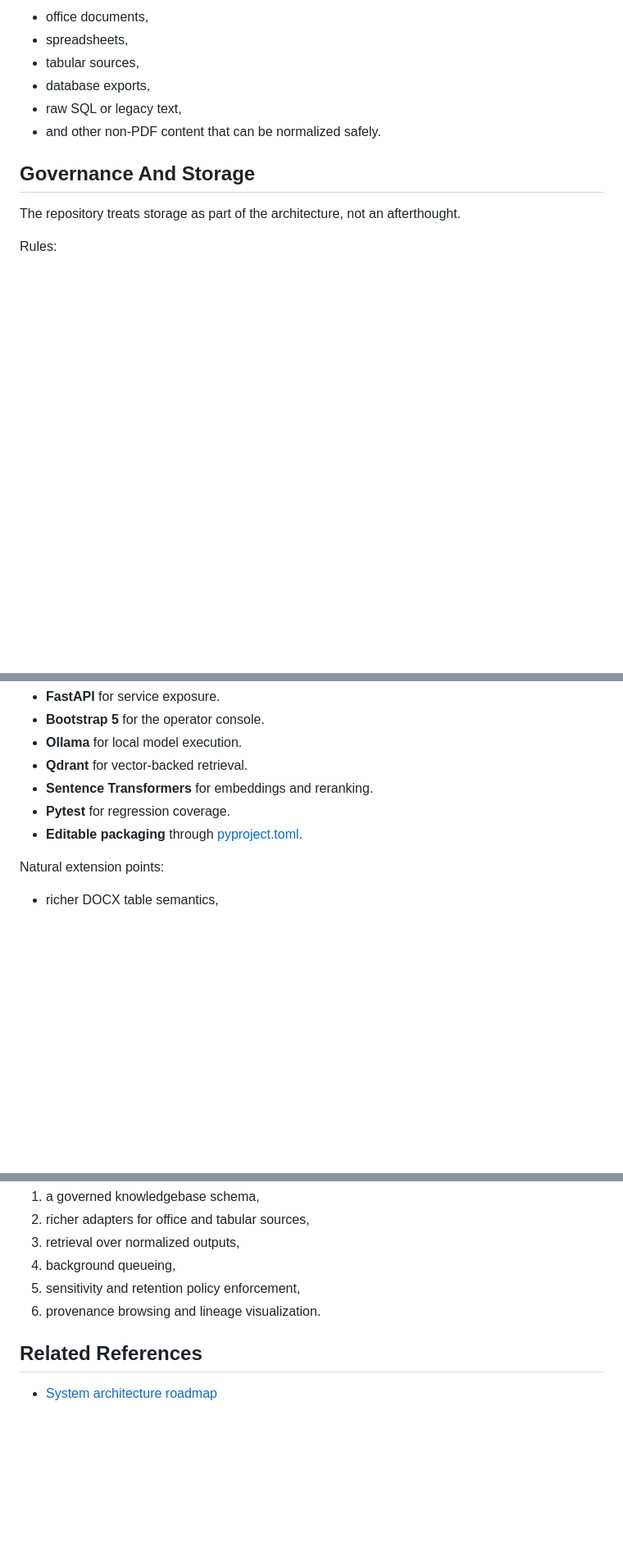
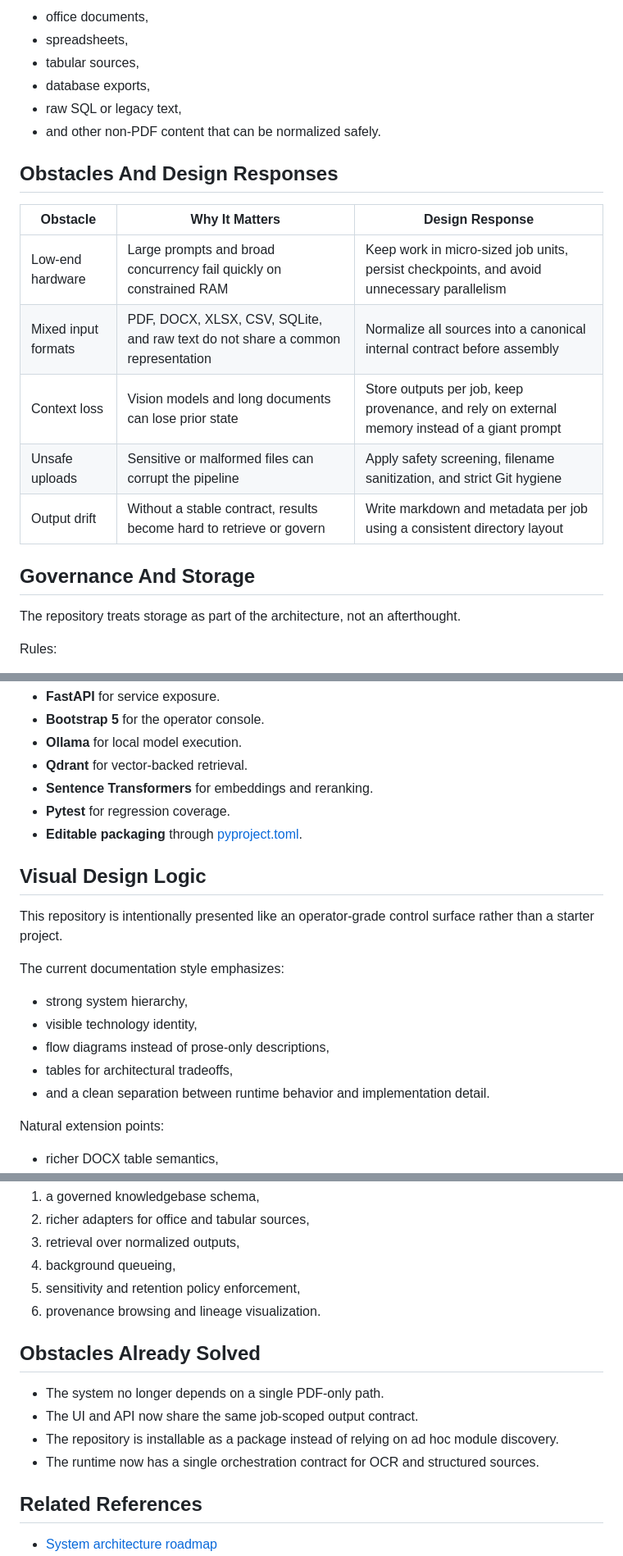
Before and after one commit to Ghost24into7/project-janus, a Markdown page: README.md, 3 parts joined by grey strips. Shown at 82% size. Rendered like a GitHub page; blank space fills up the shorter version.

Commit message:
docs: add architecture evolution and visuals

```diff
--- a/README.md
+++ b/README.md
@@ -111,6 +138,16 @@ That path is used for:
 - raw SQL or legacy text,
 - and other non-PDF content that can be normalized safely.
 
+## Obstacles And Design Responses
+
+| Obstacle | Why It Matters | Design Response |
+|---|---|---|
+| Low-end hardware | Large prompts and broad concurrency fail quickly on constrained RAM | Keep work in micro-sized job units, persist checkpoints, and avoid unnecessary parallelism |
+| Mixed input formats | PDF, DOCX, XLSX, CSV, SQLite, and raw text do not share a common representation | Normalize all sources into a canonical internal contract before assembly |
+| Context loss | Vision models and long documents can lose prior state | Store outputs per job, keep provenance, and rely on external memory instead of a giant prompt |
+| Unsafe uploads | Sensitive or malformed files can corrupt the pipeline | Apply safety screening, filename sanitization, and strict Git hygiene |
+| Output drift | Without a stable contract, results become hard to retrieve or govern | Write markdown and metadata per job using a consistent directory layout |
+
 ## Governance And Storage
 
 The repository treats storage as part of the architecture, not an afterthought.
@@ -133,6 +170,17 @@ Already present in the system:
 - **Sentence Transformers** for embeddings and reranking.
 - **Pytest** for regression coverage.
 - **Editable packaging** through [pyproject.toml](pyproject.toml).
+
+## Visual Design Logic
+
+This repository is intentionally presented like an operator-grade control surface rather than a starter project.
+
+The current documentation style emphasizes:
+- strong system hierarchy,
+- visible technology identity,
+- flow diagrams instead of prose-only descriptions,
+- tables for architectural tradeoffs,
+- and a clean separation between runtime behavior and implementation detail.
 
 Natural extension points:
 
@@ -205,6 +253,13 @@ The next system-level expansions should be:
 5. sensitivity and retention policy enforcement,
 6. provenance browsing and lineage visualization.
 
+## Obstacles Already Solved
+
+- The system no longer depends on a single PDF-only path.
+- The UI and API now share the same job-scoped output contract.
+- The repository is installable as a package instead of relying on ad hoc module discovery.
+- The runtime now has a single orchestration contract for OCR and structured sources.
+
 ## Related References
 
 - [System architecture roadmap](docs/system_architecture.md)
```
Also changed, not shown: other parts of README.md (+31 -4 lines).
